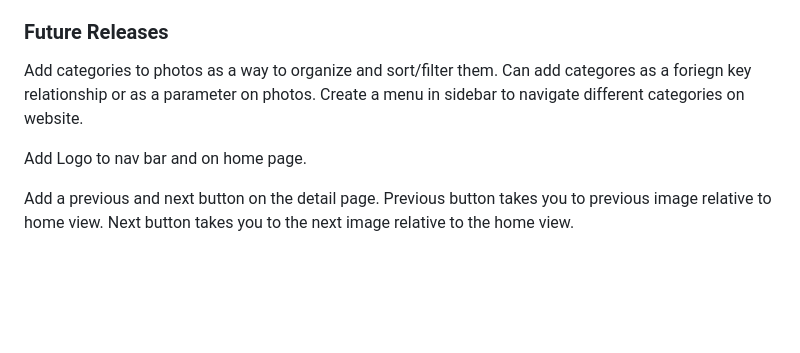
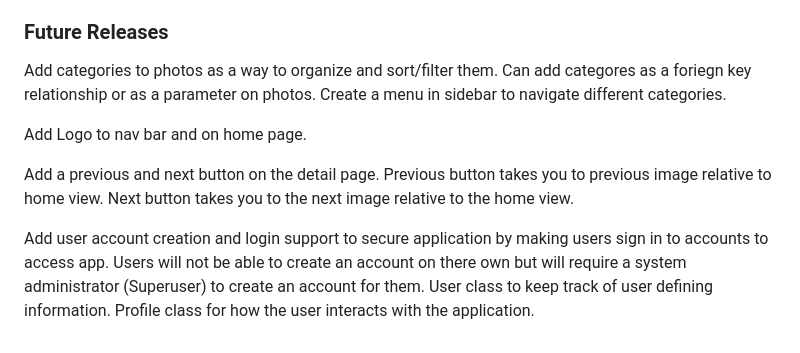
Before and after one commit to sbacky/PhotoViewingApp, a Markdown page: README.md, the part around the change. Drawn GitHub-style; blank space fills up the shorter version.

Commit message:
Update future releases

```diff
--- a/README.md
+++ b/README.md
@@ -32,8 +32,10 @@ Added secondary button to take user to top. Button grouped with load more pictur
 
 ### Future Releases
 
-Add categories to photos as a way to organize and sort/filter them. Can add categores as a foriegn key relationship or as a parameter on photos. Create a menu in sidebar to navigate different categories on website.
+Add categories to photos as a way to organize and sort/filter them. Can add categores as a foriegn key relationship or as a parameter on photos. Create a menu in sidebar to navigate different categories.
 
 Add Logo to nav bar and on home page.
 
 Add a previous and next button on the detail page. Previous button takes you to previous image relative to home view. Next button takes you to the next image relative to the home view.
+
+Add user account creation and login support to secure application by making users sign in to accounts to access app. Users will not be able to create an account on there own but will require a system administrator (Superuser) to create an account for them. User class to keep track of user defining information. Profile class for how the user interacts with the application.
```
